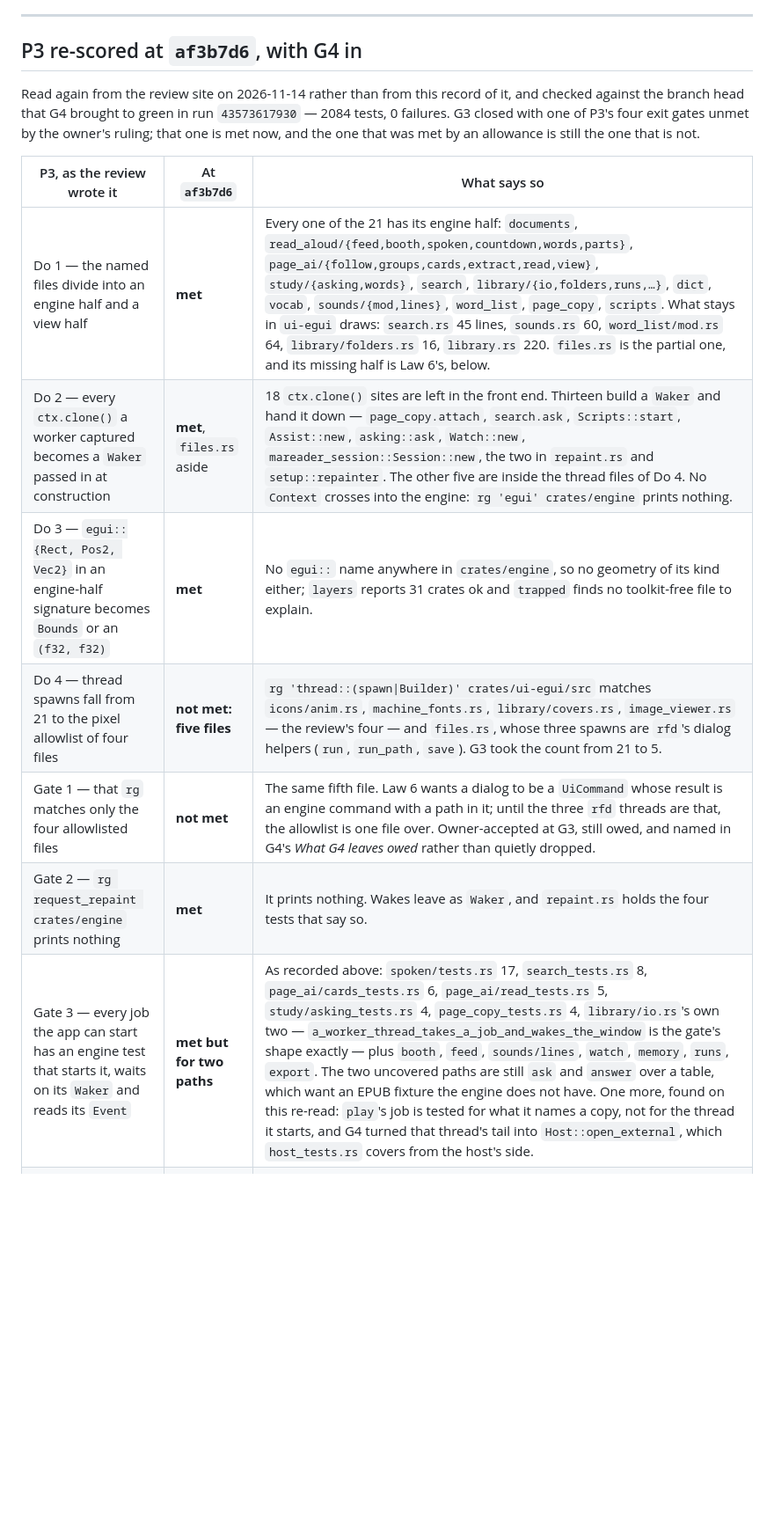
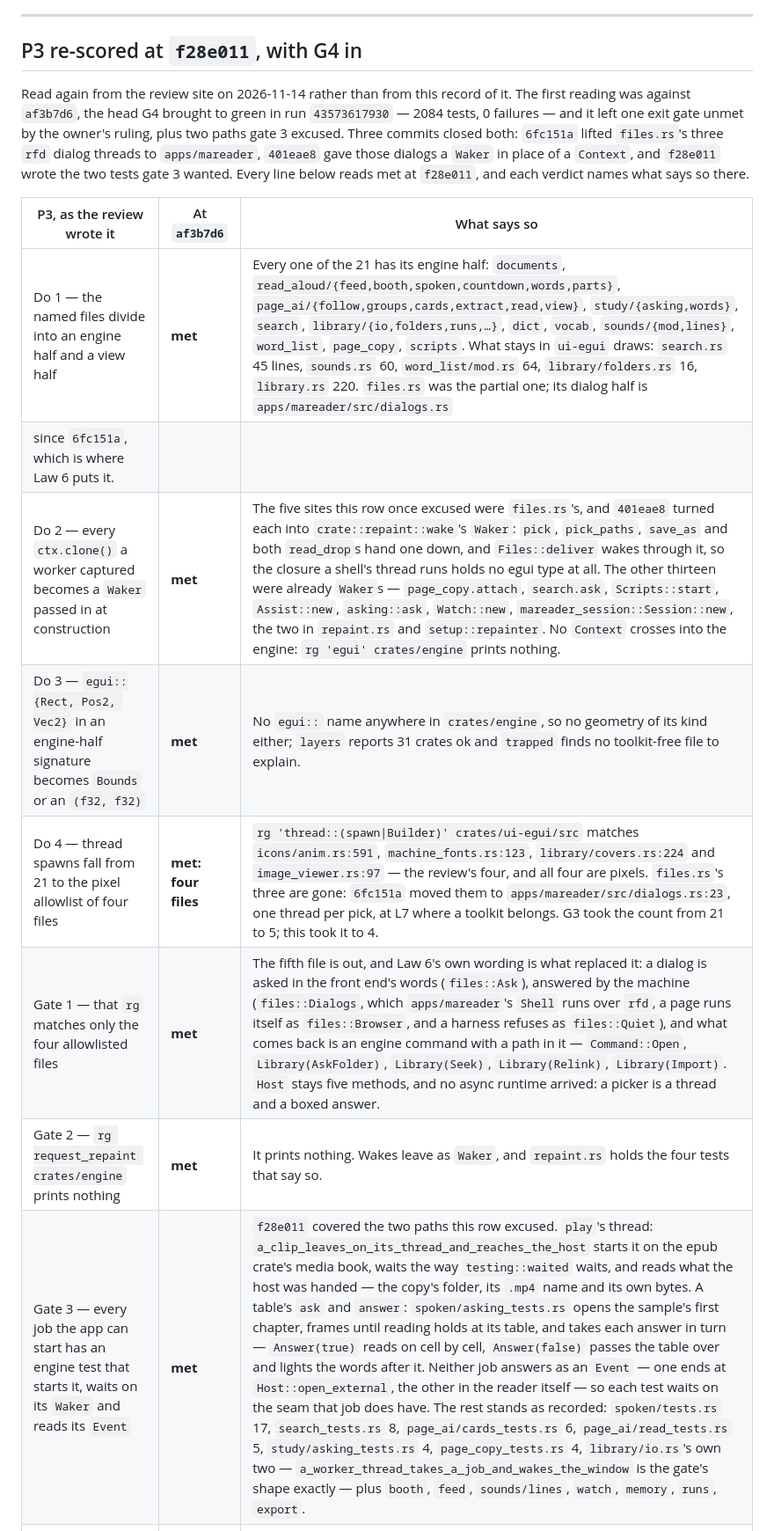
Before and after one commit to codewiththiha/mareader2, a Markdown page: docs/slices/G3.md, the part around one of its changes. Shown at 88% size. Rendered like a GitHub page; blank space fills up the shorter version.

```diff
--- a/docs/slices/G3.md
+++ b/docs/slices/G3.md
@@ -848,23 +848,27 @@ test that starts a job is the only proof the job survives without a window.
 
 ---
 
-## P3 re-scored at `af3b7d6`, with G4 in
+## P3 re-scored at `f28e011`, with G4 in
 
-Read again from the review site on 2026-11-14 rather than from this record of it,
-and checked against the branch head that G4 brought to green in run `43573617930`
-— 2084 tests, 0 failures. G3 closed with one of P3's four exit gates unmet by the
-owner's ruling; that one is met now, and the one that was met by an allowance is
-still the one that is not.
+Read again from the review site on 2026-11-14 rather than from this record of it.
+The first reading was against `af3b7d6`, the head G4 brought to green in run
+`43573617930` — 2084 tests, 0 failures — and it left one exit gate unmet by the
+owner's ruling, plus two paths gate 3 excused. Three commits closed both:
+`6fc151a` lifted `files.rs`'s three `rfd` dialog threads to `apps/mareader`,
+`401eae8` gave those dialogs a `Waker` in place of a `Context`, and `f28e011`
+wrote the two tests gate 3 wanted. Every line below reads met at `f28e011`, and
+each verdict names what says so there.
 
 | P3, as the review wrote it | At `af3b7d6` | What says so |
 | --- | --- | --- |
-| Do 1 — the named files divide into an engine half and a view half | **met** | Every one of the 21 has its engine half: `documents`, `read_aloud/{feed,booth,spoken,countdown,words,parts}`, `page_ai/{follow,groups,cards,extract,read,view}`, `study/{asking,words}`, `search`, `library/{io,folders,runs,…}`, `dict`, `vocab`, `sounds/{mod,lines}`, `word_list`, `page_copy`, `scripts`. What stays in `ui-egui` draws: `search.rs` 45 lines, `sounds.rs` 60, `word_list/mod.rs` 64, `library/folders.rs` 16, `library.rs` 220. `files.rs` is the partial one, and its missing half is Law 6's, below. |
-| Do 2 — every `ctx.clone()` a worker captured becomes a `Waker` passed in at construction | **met**, `files.rs` aside | 18 `ctx.clone()` sites are left in the front end. Thirteen build a `Waker` and hand it down — `page_copy.attach`, `search.ask`, `Scripts::start`, `Assist::new`, `asking::ask`, `Watch::new`, `mareader_session::Session::new`, the two in `repaint.rs` and `setup::repainter`. The other five are inside the thread files of Do 4. No `Context` crosses into the engine: `rg 'egui' crates/engine` prints nothing. |
+| Do 1 — the named files divide into an engine half and a view half | **met** | Every one of the 21 has its engine half: `documents`, `read_aloud/{feed,booth,spoken,countdown,words,parts}`, `page_ai/{follow,groups,cards,extract,read,view}`, `study/{asking,words}`, `search`, `library/{io,folders,runs,…}`, `dict`, `vocab`, `sounds/{mod,lines}`, `word_list`, `page_copy`, `scripts`. What stays in `ui-egui` draws: `search.rs` 45 lines, `sounds.rs` 60, `word_list/mod.rs` 64, `library/folders.rs` 16, `library.rs` 220. `files.rs` was the partial one; its dialog half is `apps/mareader/src/dialogs.rs`
+since `6fc151a`, which is where Law 6 puts it. |
+| Do 2 — every `ctx.clone()` a worker captured becomes a `Waker` passed in at construction | **met** | The five sites this row once excused were `files.rs`'s, and `401eae8` turned each into `crate::repaint::wake`'s `Waker`: `pick`, `pick_paths`, `save_as` and both `read_drop`s hand one down, and `Files::deliver` wakes through it, so the closure a shell's thread runs holds no egui type at all. The other thirteen were already `Waker`s — `page_copy.attach`, `search.ask`, `Scripts::start`, `Assist::new`, `asking::ask`, `Watch::new`, `mareader_session::Session::new`, the two in `repaint.rs` and `setup::repainter`. No `Context` crosses into the engine: `rg 'egui' crates/engine` prints nothing. |
 | Do 3 — `egui::{Rect, Pos2, Vec2}` in an engine-half signature becomes `Bounds` or an `(f32, f32)` | **met** | No `egui::` name anywhere in `crates/engine`, so no geometry of its kind either; `layers` reports 31 crates ok and `trapped` finds no toolkit-free file to explain. |
-| Do 4 — thread spawns fall from 21 to the pixel allowlist of four files | **not met: five files** | `rg 'thread::(spawn\|Builder)' crates/ui-egui/src` matches `icons/anim.rs`, `machine_fonts.rs`, `library/covers.rs`, `image_viewer.rs` — the review's four — and `files.rs`, whose three spawns are `rfd`'s dialog helpers (`run`, `run_path`, `save`). G3 took the count from 21 to 5. |
-| Gate 1 — that `rg` matches only the four allowlisted files | **not met** | The same fifth file. Law 6 wants a dialog to be a `UiCommand` whose result is an engine command with a path in it; until the three `rfd` threads are that, the allowlist is one file over. Owner-accepted at G3, still owed, and named in G4's *What G4 leaves owed* rather than quietly dropped. |
+| Do 4 — thread spawns fall from 21 to the pixel allowlist of four files | **met: four files** | `rg 'thread::(spawn\|Builder)' crates/ui-egui/src` matches `icons/anim.rs:591`, `machine_fonts.rs:123`, `library/covers.rs:224` and `image_viewer.rs:97` — the review's four, and all four are pixels. `files.rs`'s three are gone: `6fc151a` moved them to `apps/mareader/src/dialogs.rs:23`, one thread per pick, at L7 where a toolkit belongs. G3 took the count from 21 to 5; this took it to 4. |
+| Gate 1 — that `rg` matches only the four allowlisted files | **met** | The fifth file is out, and Law 6's own wording is what replaced it: a dialog is asked in the front end's words (`files::Ask`), answered by the machine (`files::Dialogs`, which `apps/mareader`'s `Shell` runs over `rfd`, a page runs itself as `files::Browser`, and a harness refuses as `files::Quiet`), and what comes back is an engine command with a path in it — `Command::Open`, `Library(AskFolder)`, `Library(Seek)`, `Library(Relink)`, `Library(Import)`. `Host` stays five methods, and no async runtime arrived: a picker is a thread and a boxed answer. |
 | Gate 2 — `rg request_repaint crates/engine` prints nothing | **met** | It prints nothing. Wakes leave as `Waker`, and `repaint.rs` holds the four tests that say so. |
-| Gate 3 — every job the app can start has an engine test that starts it, waits on its `Waker` and reads its `Event` | **met but for two paths** | As recorded above: `spoken/tests.rs` 17, `search_tests.rs` 8, `page_ai/cards_tests.rs` 6, `page_ai/read_tests.rs` 5, `study/asking_tests.rs` 4, `page_copy_tests.rs` 4, `library/io.rs`'s own two — `a_worker_thread_takes_a_job_and_wakes_the_window` is the gate's shape exactly — plus `booth`, `feed`, `sounds/lines`, `watch`, `memory`, `runs`, `export`. The two uncovered paths are still `ask` and `answer` over a table, which want an EPUB fixture the engine does not have. One more, found on this re-read: `play`'s job is tested for what it names a copy, not for the thread it starts, and G4 turned that thread's tail into `Host::open_external`, which `host_tests.rs` covers from the host's side. |
+| Gate 3 — every job the app can start has an engine test that starts it, waits on its `Waker` and reads its `Event` | **met** | `f28e011` covered the two paths this row excused. `play`'s thread: `a_clip_leaves_on_its_thread_and_reaches_the_host` starts it on the epub crate's media book, waits the way `testing::waited` waits, and reads what the host was handed — the copy's folder, its `.mp4` name and its own bytes. A table's `ask` and `answer`: `spoken/asking_tests.rs` opens the sample's first chapter, frames until reading holds at its table, and takes each answer in turn — `Answer(true)` reads on cell by cell, `Answer(false)` passes the table over and lights the words after it. Neither job answers as an `Event` — one ends at `Host::open_external`, the other in the reader itself — so each test waits on the seam that job does have. The rest stands as recorded: `spoken/tests.rs` 17, `search_tests.rs` 8, `page_ai/cards_tests.rs` 6, `page_ai/read_tests.rs` 5, `study/asking_tests.rs` 4, `page_copy_tests.rs` 4, `library/io.rs`'s own two — `a_worker_thread_takes_a_job_and_wakes_the_window` is the gate's shape exactly — plus `booth`, `feed`, `sounds/lines`, `watch`, `memory`, `runs`, `export`. |
 | Gate 4 — the trapped count is 0; delete the count file; from here the gate is absolute | **met now — G3 could not** | `tools/trapped_count.txt` is gone (`331cf75`, G4 stage 9) and CI reads `trapped: 0 toolkit-free file(s); none may stay`. The seven files G3 left were `app/options.rs` and its six children, which P4 item 5 dissolved at `a185606`; the owner's ruling (a) was that P3 lower the ceiling and P4 delete the file, and that is what happened. |
 
 Two of G3's own names moved under it, and neither changes a verdict. The seam G3
```
Also changed, not shown: other parts of docs/slices/G3.md (+4 -3 lines), docs/slices/G4.md (+8 -6 lines).
